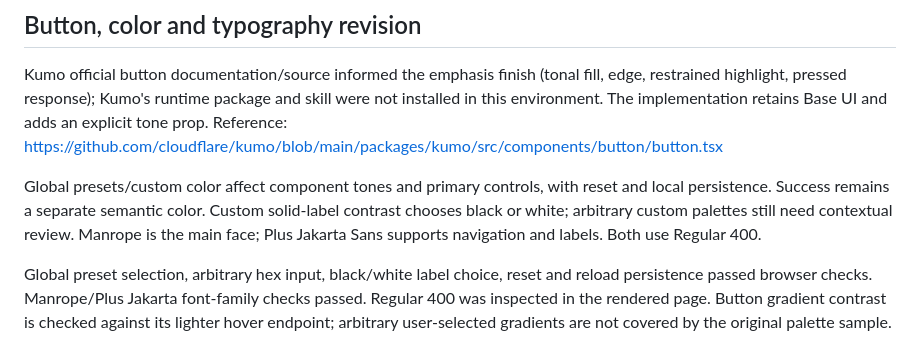
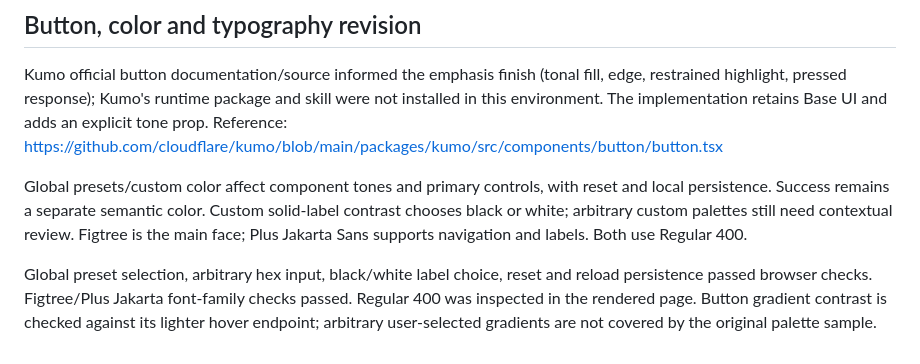
Before and after one commit to sumitttt4/Glazeui, a Markdown page: docs/colorwork-verification.md, the part around the change. GitHub-like rendering.

```diff
--- a/docs/colorwork-verification.md
+++ b/docs/colorwork-verification.md
@@ -39,6 +39,6 @@ Demos keep state in memory and make no backend calls. Color scoping does not aut
 
 Kumo official button documentation/source informed the emphasis finish (tonal fill, edge, restrained highlight, pressed response); Kumo's runtime package and skill were not installed in this environment. The implementation retains Base UI and adds an explicit tone prop. Reference: https://github.com/cloudflare/kumo/blob/main/packages/kumo/src/components/button/button.tsx
 
-Global presets/custom color affect component tones and primary controls, with reset and local persistence. Success remains a separate semantic color. Custom solid-label contrast chooses black or white; arbitrary custom palettes still need contextual review. Manrope is the main face; Plus Jakarta Sans supports navigation and labels. Both use Regular 400.
+Global presets/custom color affect component tones and primary controls, with reset and local persistence. Success remains a separate semantic color. Custom solid-label contrast chooses black or white; arbitrary custom palettes still need contextual review. Figtree is the main face; Plus Jakarta Sans supports navigation and labels. Both use Regular 400.
 
-Global preset selection, arbitrary hex input, black/white label choice, reset and reload persistence passed browser checks. Manrope/Plus Jakarta font-family checks passed. Regular 400 was inspected in the rendered page. Button gradient contrast is checked against its lighter hover endpoint; arbitrary user-selected gradients are not covered by the original palette sample.
+Global preset selection, arbitrary hex input, black/white label choice, reset and reload persistence passed browser checks. Figtree/Plus Jakarta font-family checks passed. Regular 400 was inspected in the rendered page. Button gradient contrast is checked against its lighter hover endpoint; arbitrary user-selected gradients are not covered by the original palette sample.
```
Also changed, not shown: README.md (+1 -1 lines), docs/screenshots/colorwork-home.png, 3 other files.
